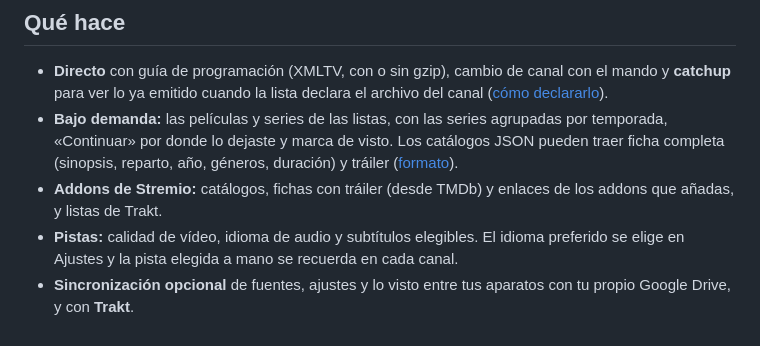
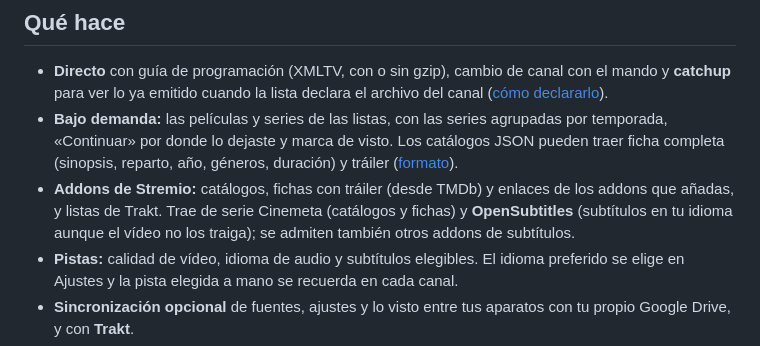
Before and after one commit to jopsis/InputStreamPlayer, a Markdown page: README.md, the part around the change. GitHub-like rendering.

Commit message:
docs: subtítulos de OpenSubtitles en Addons (0.9.18)
Co-Authored-By: Claude Opus 5.5 <noreply@anthropic.com>
Claude-Session: https://claude.ai/code/session_01ACitQTjgyPNpLJDycssSBL

```diff
--- a/README.md
+++ b/README.md
@@ -44,7 +44,9 @@ Cada archivo va con su checksum SHA-256. Antes de instalar, lee
   Los catálogos JSON pueden traer ficha completa (sinopsis, reparto, año,
   géneros, duración) y tráiler ([formato](docs/formatos-de-listas.md#catálogos-de-películas-y-series-json)).
 - **Addons de Stremio:** catálogos, fichas con tráiler (desde TMDb) y enlaces de
-  los addons que añadas, y listas de Trakt.
+  los addons que añadas, y listas de Trakt. Trae de serie Cinemeta (catálogos y
+  fichas) y **OpenSubtitles** (subtítulos en tu idioma aunque el vídeo no los
+  traiga); se admiten también otros addons de subtítulos.
 - **Pistas:** calidad de vídeo, idioma de audio y subtítulos elegibles. El
   idioma preferido se elige en Ajustes y la pista elegida a mano se recuerda en
   cada canal.
```
Also changed, not shown: README_en.md (+3 -1 lines), privacidad.md (+10 -2 lines).
